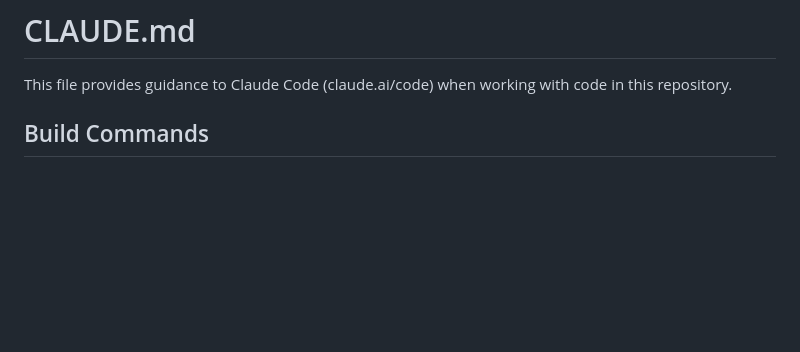
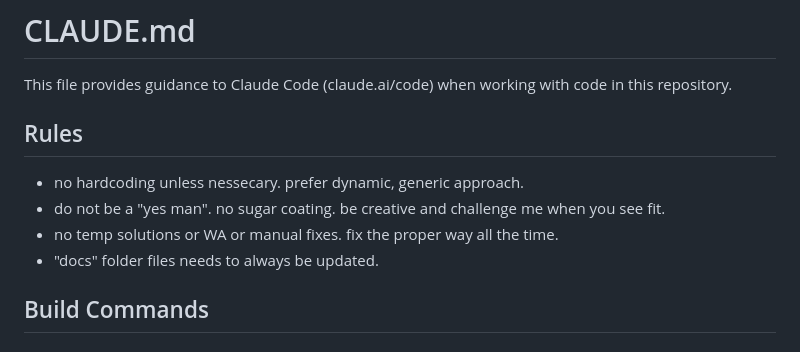
Before and after one commit to ShadeeNicola/OCD, a Markdown page: docs/CLAUDE.md, the part around the change. GitHub-like rendering; blank space fills up the shorter version.

Commit message:
Add guidelines to CLAUDE.md for code practices

```diff
--- a/docs/CLAUDE.md
+++ b/docs/CLAUDE.md
@@ -1,6 +1,12 @@
 # CLAUDE.md
 
 This file provides guidance to Claude Code (claude.ai/code) when working with code in this repository.
+
+## Rules
+- no hardcoding unless nessecary. prefer dynamic, generic approach.
+- do not be a "yes man". no sugar coating. be creative and challenge me when you see fit.
+- no temp solutions or WA or manual fixes. fix the proper way all the time.
+- "docs" folder files needs to always be updated.
 
 ## Build Commands
 
```
